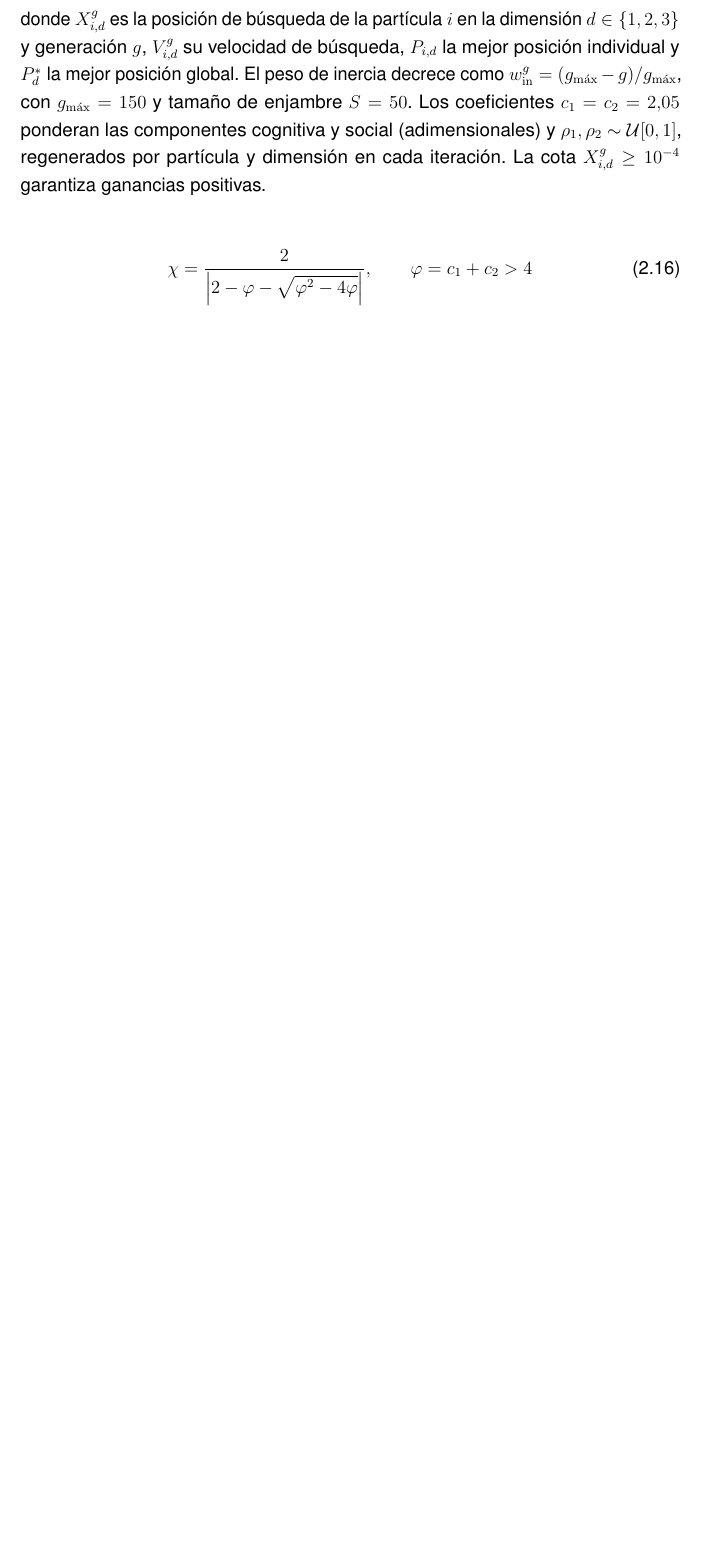
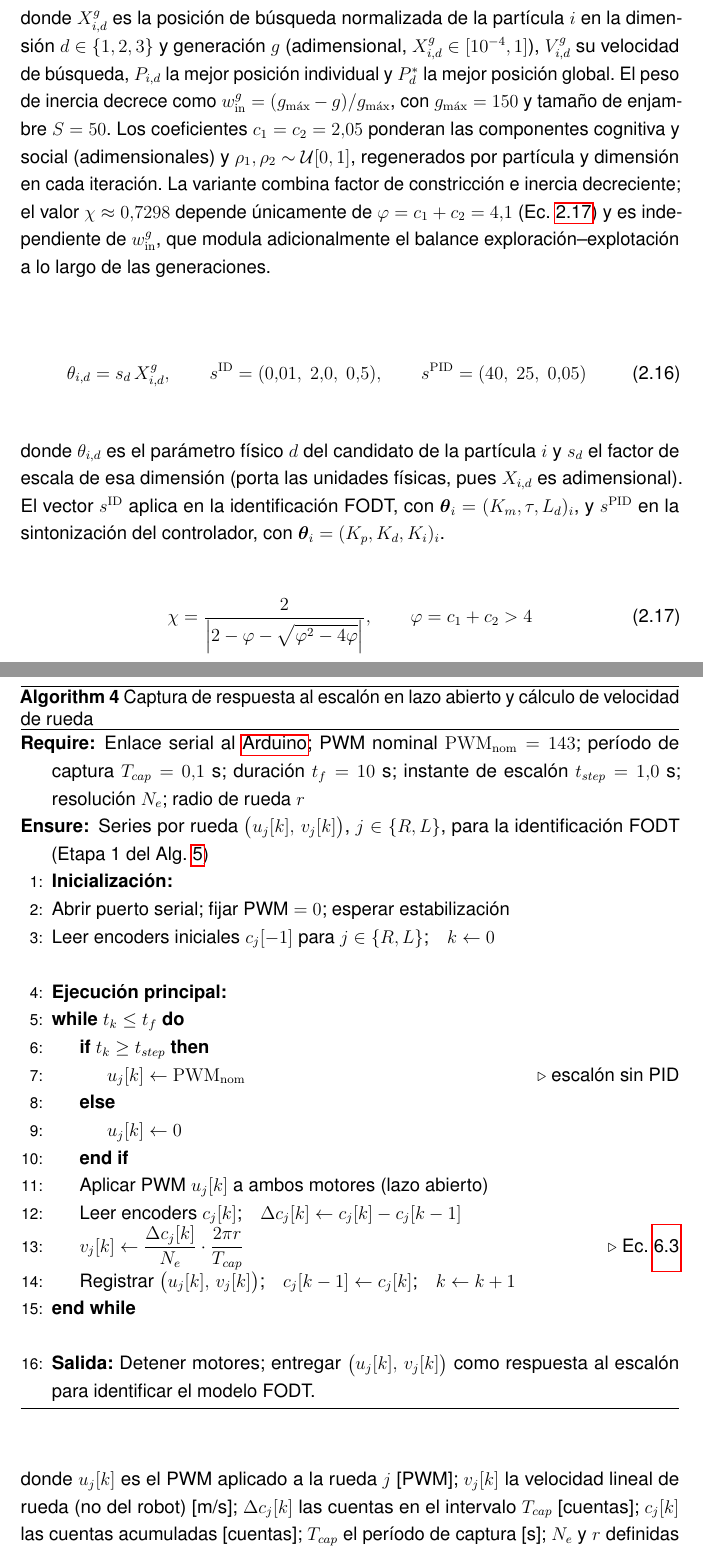
Before and after one commit to SVN11X/doc_tesis, a LaTeX thesis (main.tex, which reads 2.Texto/3.marco-teorico.tex, 2.Texto/8.setup_arduino.tex): part of page 29 of 103 before the commit and two parts of pages 29 and 60 of 105 after it, the two joined at a grey line, cut so that both start at the same text, the shorter picture padded with empty space. Compiled offline with pdfLaTeX.

Commit message:
correcciones v4

```diff
--- a/2.Texto/3.marco-teorico.tex
+++ b/2.Texto/3.marco-teorico.tex
@@ -147,7 +147,18 @@ X_{i,d}^{g+1} &= \max\!\bigl(X_{i,d}^{g}+V_{i,d}^{g+1},\; 10^{-4}\bigr)
 \label{eq:pso_pos_marco_teorico}
 \end{align}
 
-\noindent donde $X_{i,d}^{g}$ es la posición de búsqueda de la partícula $i$ en la dimensión $d\in\{1,2,3\}$ y generación $g$, $V_{i,d}^{g}$ su velocidad de búsqueda, $P_{i,d}$ la mejor posición individual y $P_d^{*}$ la mejor posición global. El peso de inercia decrece como $w_{\mathrm{in}}^{g}=(g_{\max}-g)/g_{\max}$, con $g_{\max}=150$ y tamaño de enjambre $S=50$. Los coeficientes $c_1=c_2=2.05$ ponderan las componentes cognitiva y social (adimensionales) y $\rho_1,\rho_2\sim\mathcal{U}[0,1]$, regenerados por partícula y dimensión en cada iteración. La cota $X_{i,d}^{g}\geq10^{-4}$ garantiza ganancias positivas.
+\noindent donde $X_{i,d}^{g}$ es la posición de búsqueda normalizada de la partícula $i$ en la dimensión $d\in\{1,2,3\}$ y generación $g$ (adimensional, $X_{i,d}^{g}\in[10^{-4},1]$), $V_{i,d}^{g}$ su velocidad de búsqueda, $P_{i,d}$ la mejor posición individual y $P_d^{*}$ la mejor posición global. El peso de inercia decrece como $w_{\mathrm{in}}^{g}=(g_{\max}-g)/g_{\max}$, con $g_{\max}=150$ y tamaño de enjambre $S=50$. Los coeficientes $c_1=c_2=2.05$ ponderan las componentes cognitiva y social (adimensionales) y $\rho_1,\rho_2\sim\mathcal{U}[0,1]$, regenerados por partícula y dimensión en cada iteración. La variante combina factor de constricción e inercia decreciente; el valor $\chi\approx0.7298$ depende únicamente de $\varphi=c_1+c_2=4.1$ (Ec.~\ref{eq:constriccion}) y es independiente de $w_{\mathrm{in}}^{g}$, que modula adicionalmente el balance exploración--explotación a lo largo de las generaciones.
+
+\begin{equation}
+\theta_{i,d}=s_d\,X_{i,d}^{g},
+\qquad
+s^{\mathrm{ID}}=(0.01,\;2.0,\;0.5),
+\qquad
+s^{\mathrm{PID}}=(40,\;25,\;0.05)
+\label{eq:pso_escala}
+\end{equation}
+
+\noindent donde $\theta_{i,d}$ es el parámetro físico $d$ del candidato de la partícula $i$ y $s_d$ el factor de escala de esa dimensión (porta las unidades físicas, pues $X_{i,d}$ es adimensional). El vector $s^{\mathrm{ID}}$ aplica en la identificación FODT, con $\boldsymbol{\theta}_i=(K_m,\tau,L_d)_i$, y $s^{\mathrm{PID}}$ en la sintonización del controlador, con $\boldsymbol{\theta}_i=(K_p,K_d,K_i)_i$.
 
 \begin{equation}
 \chi=\frac{2}{\left|2-\varphi-\sqrt{\varphi^2-4\varphi}\right|},
--- a/2.Texto/8.setup_arduino.tex
+++ b/2.Texto/8.setup_arduino.tex
@@ -125,6 +125,38 @@ v_j[k] = \frac{\Delta c_j[k]}{N_e}\cdot\frac{2\pi r}{T_{cap}},
 
 \noindent donde $\Delta c_j[k]$ son las cuentas registradas en el intervalo de captura $T_{cap}=0.1$~s [cuentas] y $2\pi r$ la circunferencia de la rueda [m]; $v_j[k]$ es la velocidad lineal de rueda [m/s], no la del robot.
 
+\begin{algorithm}[H]
+\caption{Captura de respuesta al escalón en lazo abierto y cálculo de velocidad de rueda}
+\label{alg:captura_lazo_abierto}
+\begin{algorithmic}[1]
+\Require Enlace serial al \gls{Arduino}; PWM nominal $\mathrm{PWM_{nom}}=143$; período de captura $T_{cap}=0.1$~s; duración $t_f=10$~s; instante de escalón $t_{step}=1.0$~s; resolución $N_e$; radio de rueda $r$
+\Ensure Series por rueda $\bigl(u_j[k],\,v_j[k]\bigr)$, $j\in\{R,L\}$, para la identificación FODT (Etapa~1 del Alg.~\ref{alg:sintonizacion})
+
+\State \textbf{Inicialización:}
+\State Abrir puerto serial; fijar PWM $=0$; esperar estabilización
+\State Leer encoders iniciales $c_j[-1]$ para $j\in\{R,L\}$;\quad $k\gets 0$
+
+\Statex
+\State \textbf{Ejecución principal:}
+\While{$t_k \leq t_f$}
+    \If{$t_k \geq t_{step}$}
+        \State $u_j[k] \gets \mathrm{PWM_{nom}}$ \Comment{escalón sin PID}
+    \Else
+        \State $u_j[k] \gets 0$
+    \EndIf
+    \State Aplicar PWM $u_j[k]$ a ambos motores (lazo abierto)
+    \State Leer encoders $c_j[k]$;\quad $\Delta c_j[k] \gets c_j[k]-c_j[k-1]$
+    \State $v_j[k] \gets \dfrac{\Delta c_j[k]}{N_e}\cdot\dfrac{2\pi r}{T_{cap}}$ \Comment{Ec.~\ref{eq:vel_lazo_abierto}}
+    \State Registrar $\bigl(u_j[k],\,v_j[k]\bigr)$;\quad $c_j[k-1]\gets c_j[k]$;\quad $k\gets k+1$
+\EndWhile
+
+\Statex
+\State \textbf{Salida:} Detener motores; entregar $\bigl(u_j[k],\,v_j[k]\bigr)$ como respuesta al escalón para identificar el modelo FODT.
+\end{algorithmic}
+\end{algorithm}
+
+\noindent donde $u_j[k]$ es el PWM aplicado a la rueda $j$ [PWM]; $v_j[k]$ la velocidad lineal de rueda (no del robot) [m/s]; $\Delta c_j[k]$ las cuentas en el intervalo $T_{cap}$ [cuentas]; $c_j[k]$ las cuentas acumuladas [cuentas]; $T_{cap}$ el período de captura [s]; $N_e$ y $r$ definidas previamente.
+
 \subsection{Identificación y optimización}
 
 La identificación FODT se realiza evaluando la Ec.~\ref{eq:fodt_discreto} con
```
Also changed, not shown: 3.Pag_final/anexo.tex (+1 -1 lines), 2.Texto/3.marco-teorico.tex (28 more changed lines), 2.Texto/8.setup_arduino.tex (2 more changed lines).
